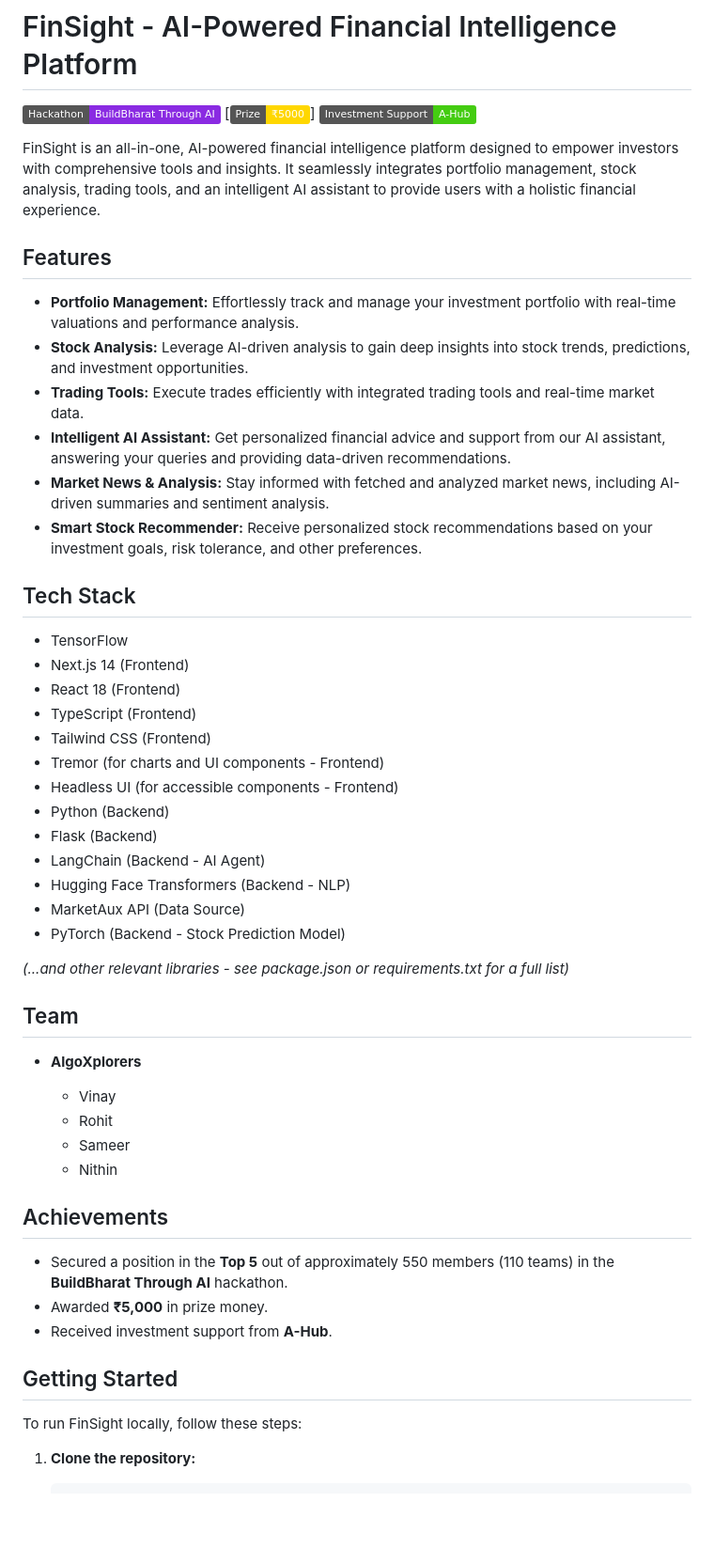
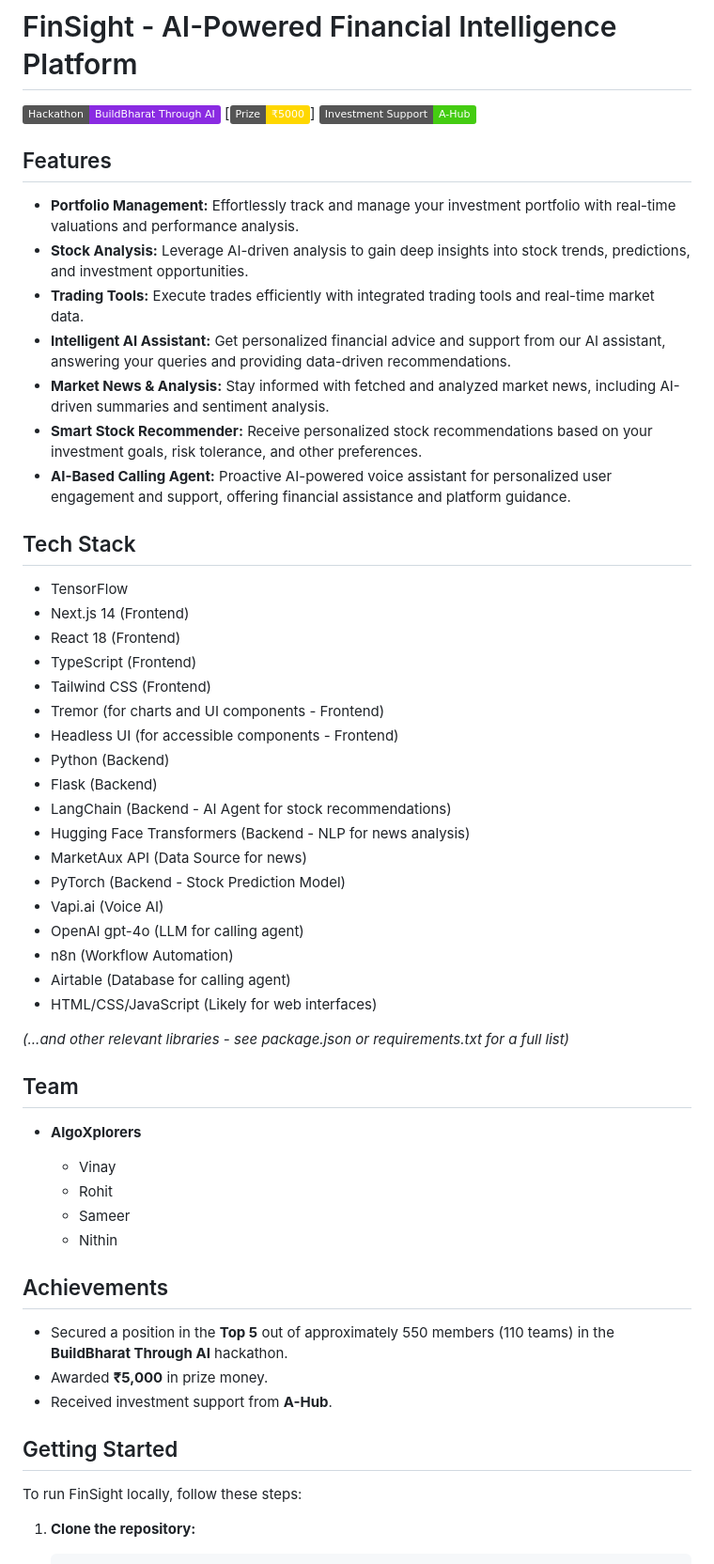
Before and after one commit to vinayakula06/finsight, a Markdown page: README.md, the part around one of its changes. Shown at 94% size. GitHub-like rendering; badges without logos; blank space fills up the shorter version.

```diff
--- a/README.md
+++ b/README.md
@@ -4,9 +4,7 @@
 [![Prize Money](https://img.shields.io/badge/Prize-₹5000-gold)]
 [![A-Hub Support](https://img.shields.io/badge/Investment_Support-A--Hub-brightgreen)](https://www.a-hub.co/)
 
-FinSight is an all-in-one, AI-powered financial intelligence platform designed to empower investors with comprehensive tools and insights. It seamlessly integrates portfolio management, stock analysis, trading tools, and an intelligent AI assistant to provide users with a holistic financial experience.
-
-## Features
+##   Features
 
 * **Portfolio Management:** Effortlessly track and manage your investment portfolio with real-time valuations and performance analysis.
 * **Stock Analysis:** Leverage AI-driven analysis to gain deep insights into stock trends, predictions, and investment opportunities.
@@ -14,8 +12,9 @@ FinSight is an all-in-one, AI-powered financial intelligence platform designed t
 * **Intelligent AI Assistant:** Get personalized financial advice and support from our AI assistant, answering your queries and providing data-driven recommendations.
 * **Market News & Analysis:** Stay informed with fetched and analyzed market news, including AI-driven summaries and sentiment analysis.
 * **Smart Stock Recommender:** Receive personalized stock recommendations based on your investment goals, risk tolerance, and other preferences.
+* **AI-Based Calling Agent:** Proactive AI-powered voice assistant for personalized user engagement and support, offering financial assistance and platform guidance.
 
-## Tech Stack
+##   Tech Stack
 
 * TensorFlow
 * Next.js 14 (Frontend)
@@ -26,14 +25,19 @@ FinSight is an all-in-one, AI-powered financial intelligence platform designed t
 * Headless UI (for accessible components - Frontend)
 * Python (Backend)
 * Flask (Backend)
-* LangChain (Backend - AI Agent)
-* Hugging Face Transformers (Backend - NLP)
-* MarketAux API (Data Source)
+* LangChain (Backend - AI Agent for stock recommendations)
+* Hugging Face Transformers (Backend - NLP for news analysis)
+* MarketAux API (Data Source for news)
 * PyTorch (Backend - Stock Prediction Model)
+* Vapi.ai (Voice AI)
+* OpenAI gpt-4o (LLM for calling agent)
+* n8n (Workflow Automation)
+* Airtable (Database for calling agent)
+* HTML/CSS/JavaScript (Likely for web interfaces)
 
 *(...and other relevant libraries - see package.json or requirements.txt for a full list)*
 
-## Team
+##   Team
 
 * **AlgoXplorers**
 
@@ -42,13 +46,13 @@ FinSight is an all-in-one, AI-powered financial intelligence platform designed t
     * Sameer
     * Nithin
 
-## Achievements
+##   Achievements
 
 * Secured a position in the **Top 5** out of approximately 550 members (110 teams) in the **BuildBharat Through AI** hackathon.
 * Awarded **₹5,000** in prize money.
 * Received investment support from **A-Hub**.
 
-## Getting Started
+##   Getting Started
 
 To run FinSight locally, follow these steps:
 
```
Also changed, not shown: other parts of README.md (+25 -2 lines).
